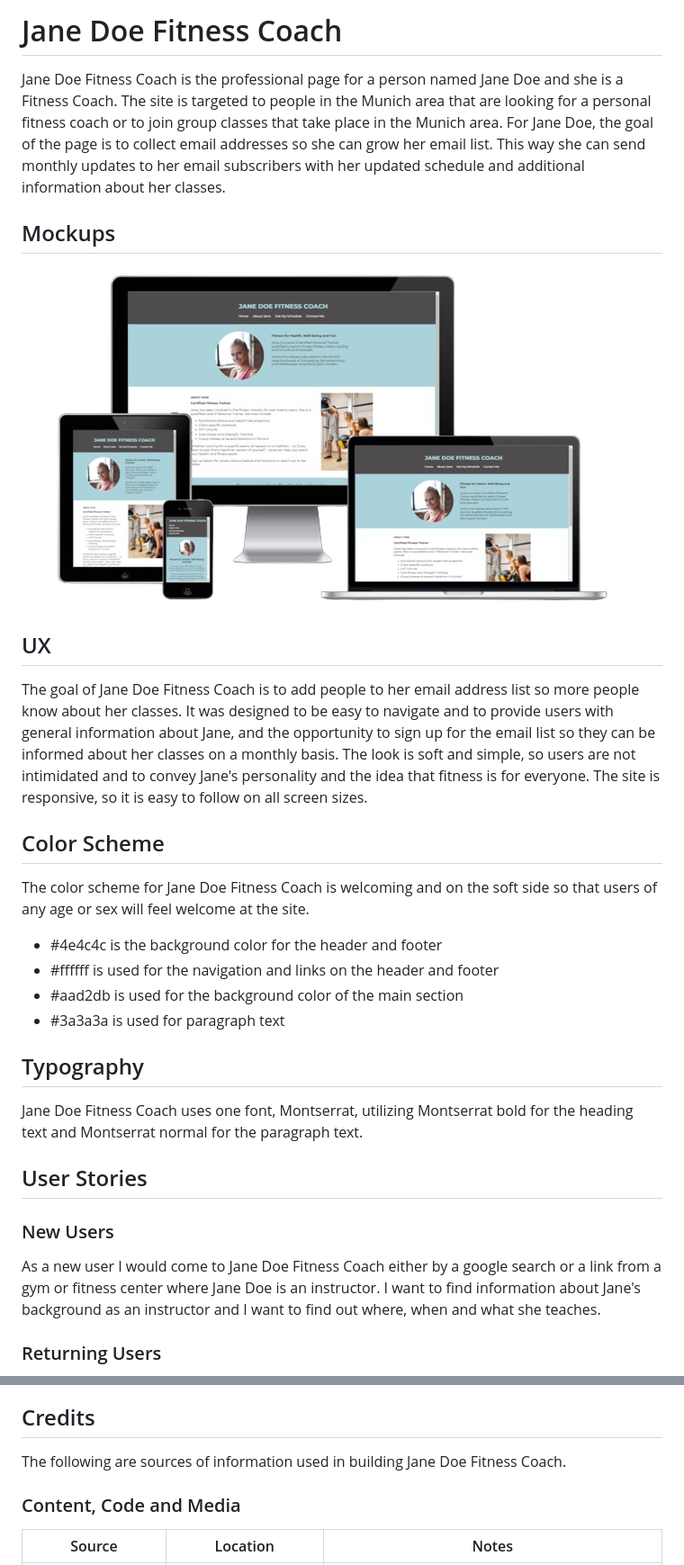
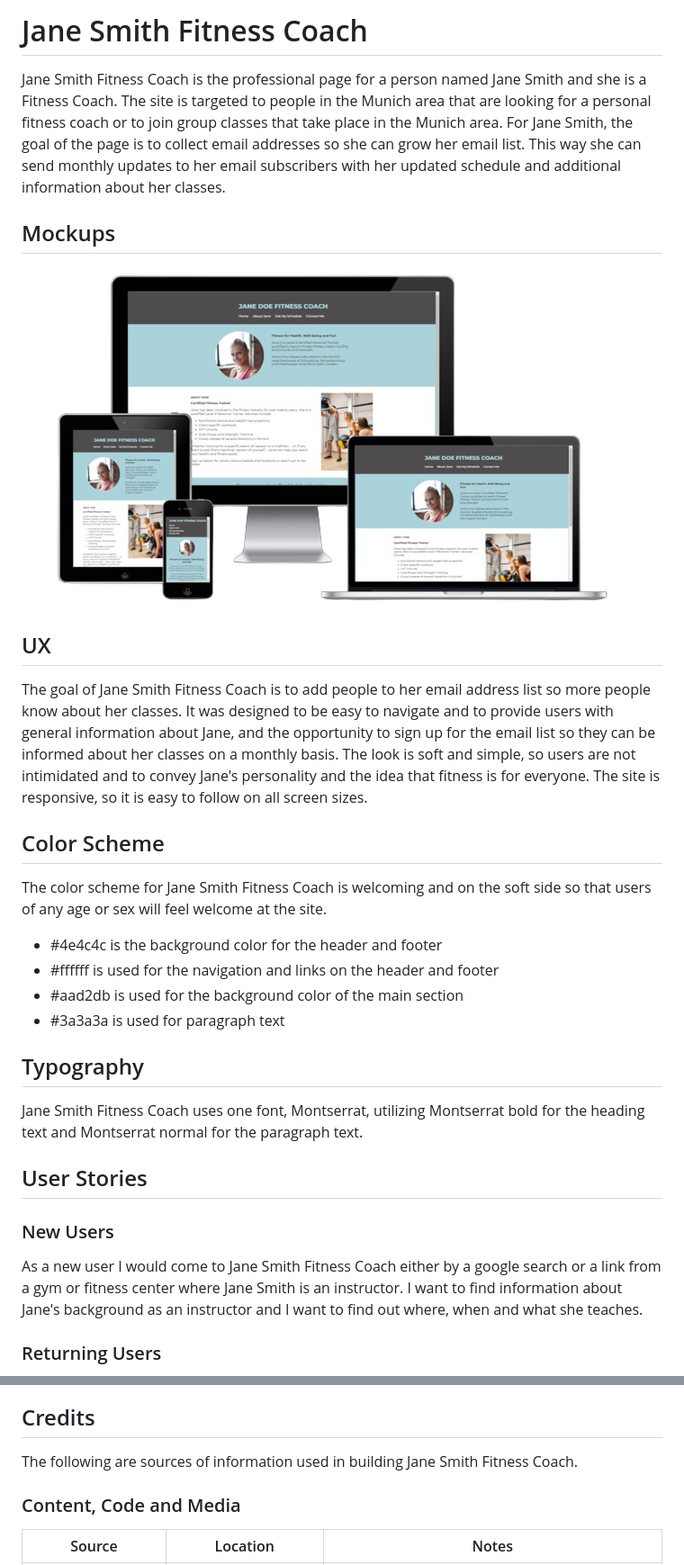
Before and after one commit to bmich22/fitness-coach, a Markdown page: README.md, 2 parts joined by grey strips. Shown: that part at 90% size. GitHub-like rendering.

```diff
--- a/README.md
+++ b/README.md
@@ -1,24 +1,24 @@
-# Jane Doe Fitness Coach
-Jane Doe Fitness Coach is the professional page for a person named Jane Doe and she is a Fitness Coach.  The site is targeted to people in the Munich area that are looking for a personal fitness coach or to join group classes that take place in the Munich area. For Jane Doe, the goal of the page is to collect email addresses so she can grow her email list.  This way she can send monthly updates to her email subscribers with her updated schedule and additional information about her classes.
+# Jane Smith Fitness Coach
+Jane Smith Fitness Coach is the professional page for a person named Jane Smith and she is a Fitness Coach.  The site is targeted to people in the Munich area that are looking for a personal fitness coach or to join group classes that take place in the Munich area. For Jane Smith, the goal of the page is to collect email addresses so she can grow her email list.  This way she can send monthly updates to her email subscribers with her updated schedule and additional information about her classes.
 ## Mockups
 
-![screenshot](readme-images/mockup-jane-doe-fitness-coach.png)
+![screenshot](readme-images/mockup-jane-smith-fitness-coach.png)
 
 ## UX
-The goal of Jane Doe Fitness Coach is to add people to her email address list so more people know about her classes. It was designed to be easy to navigate and to provide users with general information about Jane, and the opportunity to sign up for the email list so they can be informed about her classes on a monthly basis.  The look is soft and simple, so users are not intimidated and to convey Jane's personality and the idea that fitness is for everyone. The site is responsive, so it is easy to follow on all screen sizes.
+The goal of Jane Smith Fitness Coach is to add people to her email address list so more people know about her classes. It was designed to be easy to navigate and to provide users with general information about Jane, and the opportunity to sign up for the email list so they can be informed about her classes on a monthly basis.  The look is soft and simple, so users are not intimidated and to convey Jane's personality and the idea that fitness is for everyone. The site is responsive, so it is easy to follow on all screen sizes.
 
 ## Color Scheme
-The color scheme for Jane Doe Fitness Coach is welcoming and on the soft side so that users of any age or sex will feel welcome at the site.
+The color scheme for Jane Smith Fitness Coach is welcoming and on the soft side so that users of any age or sex will feel welcome at the site.
 * #4e4c4c is the background color for the header and footer
 * #ffffff is used for the navigation and links on the header and footer
 * #aad2db is used for the background color of the main section
 * #3a3a3a is used for paragraph text
 
 ## Typography
-Jane Doe Fitness Coach uses one font, Montserrat, utilizing Montserrat bold for the heading text and Montserrat normal for the paragraph text.
+Jane Smith Fitness Coach uses one font, Montserrat, utilizing Montserrat bold for the heading text and Montserrat normal for the paragraph text.
 ## User Stories
 ### New Users
-As a new user I would come to Jane Doe Fitness Coach either by a google search or a link from a gym or fitness center where Jane Doe is an instructor.  I want to find information about Jane's background as an instructor and I want to find out where, when and what she teaches.
+As a new user I would come to Jane Smith Fitness Coach either by a google search or a link from a gym or fitness center where Jane Smith is an instructor.  I want to find information about Jane's background as an instructor and I want to find out where, when and what she teaches.
 ### Returning Users
 Once a user signs up for Jane's mailing list there isn't really a reason to keep coming back to the site however, in future, Jane may add a blog and the user may be enticed back to read her blog via an email from Jane.
 ## Wireframes
@@ -89,7 +89,7 @@ The live link can be found here: https://bmich22.github.io/fitness-coach
 The live link to the thank you page can be found here: https://bmich22.github.io/fitness-coach/thank-you.html
 
 ## Credits
-The following are sources of information used in building Jane Doe Fitness Coach.
+The following are sources of information used in building Jane Smith Fitness Coach.
 
 ### Content, Code and Media
 | Source | Location | Notes |
```
Also changed, not shown: other parts of README.md (+5 -5 lines), readme-images/mockup-jane-smith-fitness-coach.png (renamed from readme-images/mockup-jane-doe-fitness-coach.png), 2 other files.
